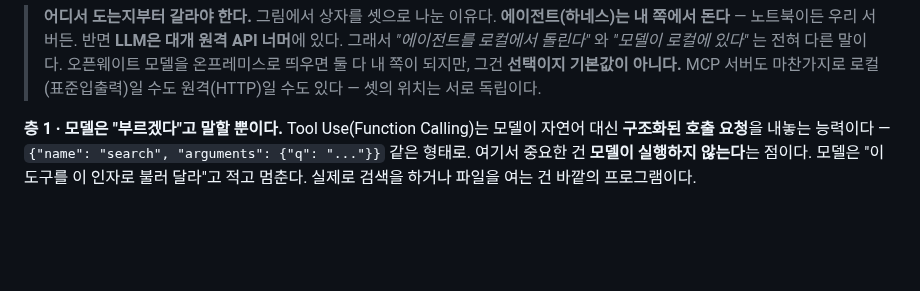
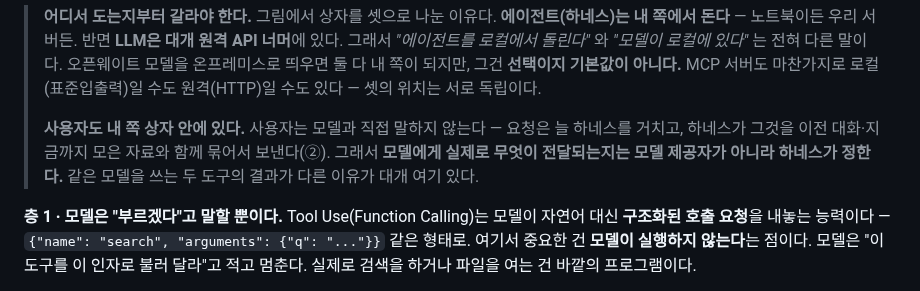
Before and after one commit to daehyoung/blog, a Markdown page: content/posts/2026-06-28-llm-agents.md, the part around one of its changes. GitHub-like rendering; blank space fills up the shorter version.

````diff
--- a/content/posts/2026-06-28-llm-agents.md
+++ b/content/posts/2026-06-28-llm-agents.md
@@ -426,6 +430,8 @@ flowchart LR
 ```
 
 > **어디서 도는지부터 갈라야 한다.** 그림에서 상자를 셋으로 나눈 이유다. **에이전트(하네스)는 내 쪽에서 돈다** — 노트북이든 우리 서버든. 반면 **LLM은 대개 원격 API 너머**에 있다. 그래서 *"에이전트를 로컬에서 돌린다"* 와 *"모델이 로컬에 있다"* 는 전혀 다른 말이다. 오픈웨이트 모델을 온프레미스로 띄우면 둘 다 내 쪽이 되지만, 그건 **선택이지 기본값이 아니다.** MCP 서버도 마찬가지로 로컬(표준입출력)일 수도 원격(HTTP)일 수도 있다 — 셋의 위치는 서로 독립이다.
+>
+> **사용자도 내 쪽 상자 안에 있다.** 사용자는 모델과 직접 말하지 않는다 — 요청은 늘 하네스를 거치고, 하네스가 그것을 이전 대화·지금까지 모은 자료와 함께 묶어서 보낸다(②). 그래서 **모델에게 실제로 무엇이 전달되는지는 모델 제공자가 아니라 하네스가 정한다.** 같은 모델을 쓰는 두 도구의 결과가 다른 이유가 대개 여기 있다.
 
 **층 1 · 모델은 "부르겠다"고 말할 뿐이다.** Tool Use(Function Calling)는 모델이 자연어 대신 **구조화된 호출 요청**을 내놓는 능력이다 — `{"name": "search", "arguments": {"q": "..."}}` 같은 형태로. 여기서 중요한 건 **모델이 실행하지 않는다**는 점이다. 모델은 "이 도구를 이 인자로 불러 달라"고 적고 멈춘다. 실제로 검색을 하거나 파일을 여는 건 바깥의 프로그램이다.
 
````
Also changed, not shown: other parts of content/posts/2026-06-28-llm-agents.md (+10 -6 lines).
